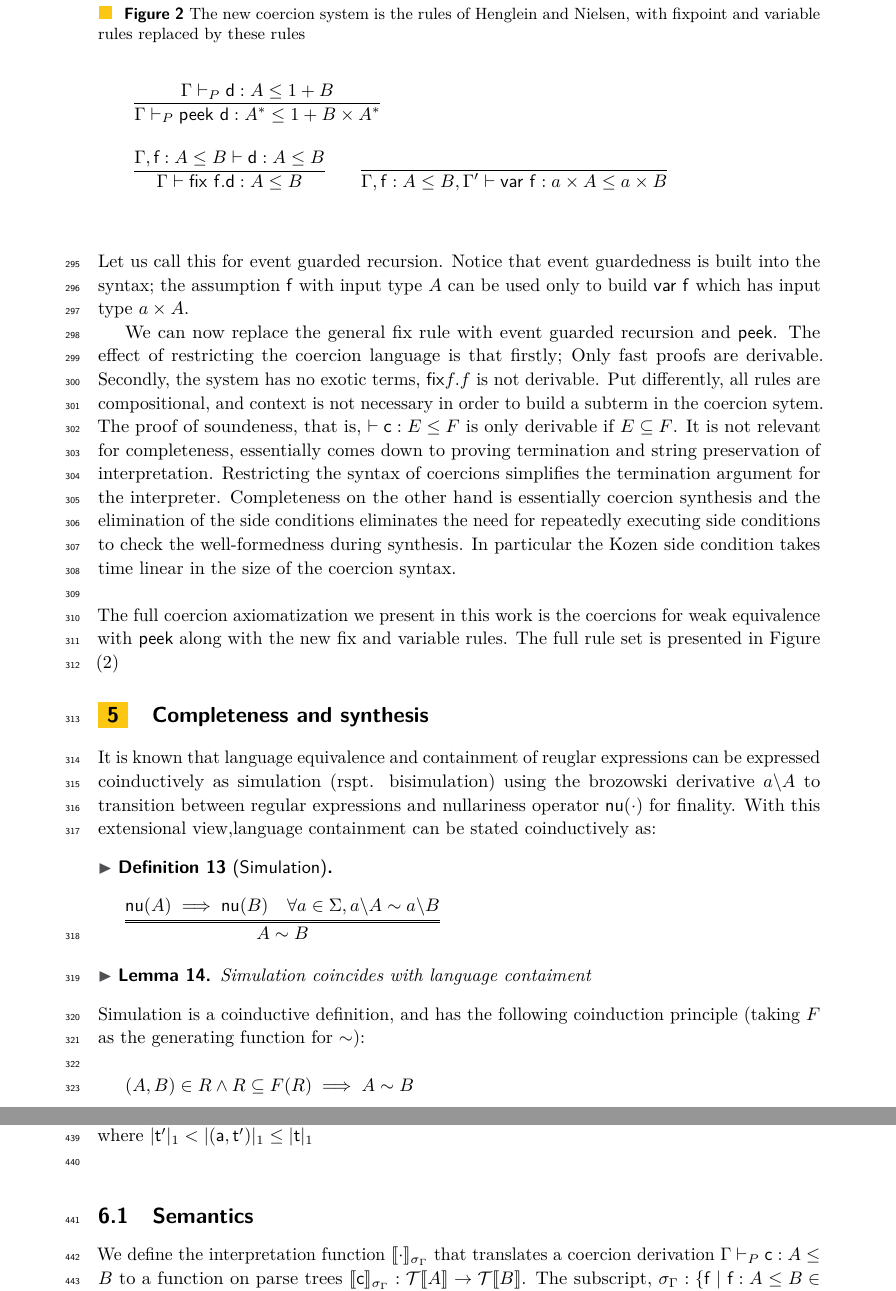
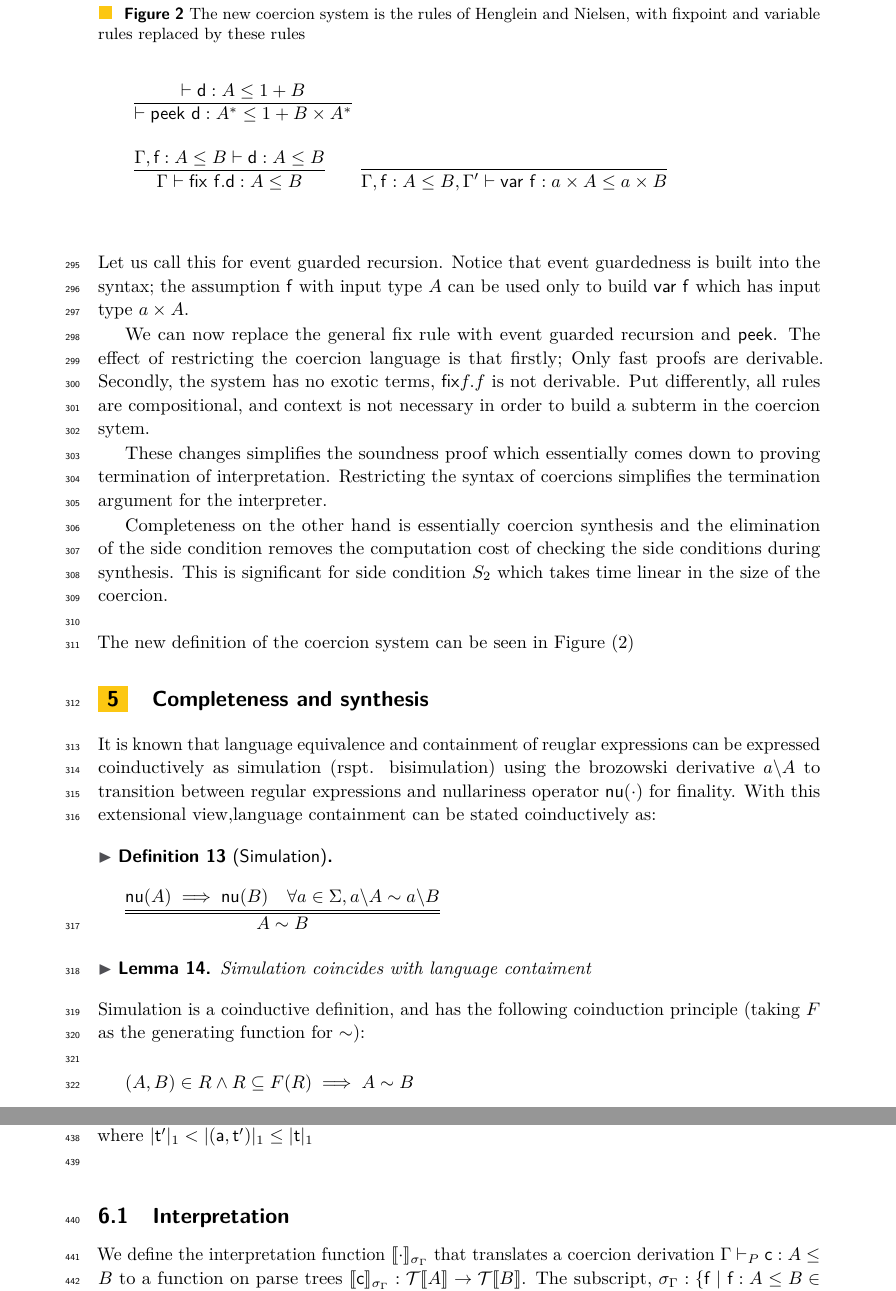
Before and after one commit to Tirore96/containment, a LaTeX paper (tex/main.tex): two parts of pages 10 and 14 of 17, joined at a grey line, cut so that both start at the same text. Compiled offline with pdfLaTeX.

Commit message:
minor stuff on section 4

```diff
--- a/tex/main.tex
+++ b/tex/main.tex
@@ -783,8 +783,12 @@ So long that we restrict discharge of an assumption till after the consumption o
 \]
 Let us call this for event guarded recursion. Notice that event guardedness is built into the syntax; the assumption $\mathsf{f}$ with input type $A$ can be used only to build $\mathsf{var~f}$ which has input type $a \times A$.
 
-We can now replace the general fix rule with event guarded recursion and $\dslcom{peek}$. The effect of restricting the coercion language is that firstly; Only fast proofs are derivable. Secondly, the system has no exotic terms, $\fix f. f$ is not derivable. Put differently, all rules are compositional, and context is not necessary in order to build a subterm in the coercion sytem. The proof of soundeness, that is,  $\contains{}{c}{E}{F}$ is only derivable if $E \subseteq F$. It is not relevant for completeness, essentially comes down to proving termination and string preservation of interpretation. Restricting the syntax of coercions simplifies the termination argument for the interpreter. Completeness on the other hand is essentially coercion synthesis and the elimination of the side conditions eliminates the need for repeatedly executing side conditions to check the well-formedness during synthesis. In particular the Kozen side condition takes time linear in the size of the coercion syntax.\\\\
-The full coercion axiomatization we present in this work is the coercions for weak equivalence with $\dslcom{peek}$ along with the new fix and variable rules. The full rule set is presented in Figure (\ref{fig:system})
+We can now replace the general fix rule with event guarded recursion and $\dslcom{peek}$. The effect of restricting the coercion language is that firstly; Only fast proofs are derivable. Secondly, the system has no exotic terms, $\fix f. f$ is not derivable. Put differently, all rules are compositional, and context is not necessary in order to build a subterm in the coercion sytem.
+
+These changes simplifies the soundness proof which essentially comes down to proving termination of interpretation. Restricting the syntax of coercions simplifies the termination argument for the interpreter.
+
+Completeness on the other hand is essentially coercion synthesis and the elimination of the side condition removes the computation cost of checking the side conditions during synthesis. This is significant for side condition $S_2$ which takes time linear in the size of the coercion.\\\\
+The new definition of the coercion system can be seen in Figure (\ref{fig:system})
 \begin{figure}
 \caption{The new coercion system is the rules of Henglein and Nielsen, with fixpoint and variable rules replaced by these rules}
 \label{fig:system}
@@ -815,7 +819,7 @@ The full coercion axiomatization we present in this work is the coercions for we
 
 % \infer{\containsG{c \times d}{A \times B}{ C \times D}}{\containsG{c}{A}{C} & \containsG{d}{B}{D}}
 % \\\\
-\infer{\containsG{\dslcom{peek}~d}{A^*}{1 + B \times A^*}}{\containsG{d}{A}{1 + B}} \qquad
+\infer{\contains{}{\dslcom{peek}~d}{A^*}{1 + B \times A^*}}{\contains{}{d}{A}{1 + B}} \qquad
 \\\\
 \infer{\contains{\Gamma}{\fix ~f.d}{A}{B}}{ \contains{\Gamma, \dslcom{f}: A \leq B}{d}{A}{B}} \qquad
 \infer{\contains{\Gamma, \mathsf{f} : A \leq B, \Gamma'}{var~f}{a \times A}{a \times B}}{}
@@ -1012,7 +1016,7 @@ We have that
 We can also verify that Grabmeyer recursion satisfies the $\onem{\cdot}$ measure because none of the rules increases the $\onem{\cdot}$ measure, and because of the discharge rule:
 \[\infer{\contains{\Gamma, f : A \leq B, \Gamma'}{id \times f}{a \times A}{a \times B}}{}\]
 This means that if the application $\dslcom{fix f.c}(t)$ recurses, then reduction will lead to a term $\dslcom{f}(a,t')$ where $\onem{t'} < \onem{(a,t')}\leq \onem{t}$\\
-\subsection{Semantics}
+\subsection{Interpretation}
 We define the interpretation function $\llbracket \cdot \rrbracket_{\sigma_{\Gamma}}$ that translates a coercion derivation $\containsG{c}{A}{B}$ to a function on parse trees $\interp{\dslcom{c}}_{\sigma_{\Gamma}} : \mathcal{T}\llbracket A \rrbracket  \rightarrow \mathcal{T}\llbracket B \rrbracket$. The subscript, $\sigma_{\Gamma} : \{ \dslcom{f} ~|~\dslcom{f} : A \leq B  \in \Gamma \ \} \rightharpoonup  (\type{A} \rightarrow \type{B})$, is a partial map from assumptions $\dslcom{f} : A \leq B  \in \Gamma$, to functions on parse trees $\type{A} \rightarrow \type{B}$.
 
 The interpretation rules for all context rules as well as axioms, such as $\dslcom{shuffle}$, are exactly those presented in Henglein and Nielsen. As an example, a rule for shuffle is
```
Also changed, not shown: tex/main.tex (2 more changed lines).
